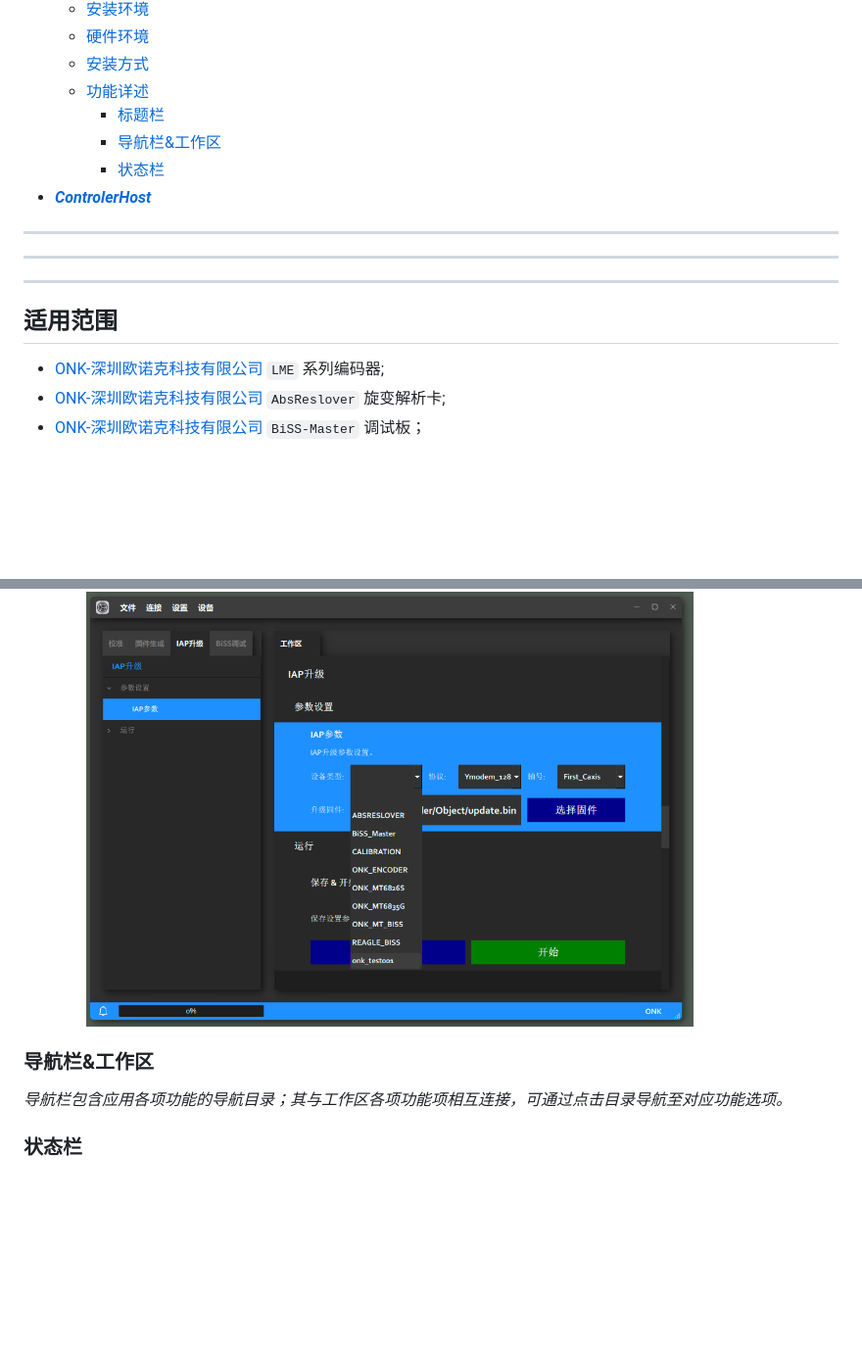
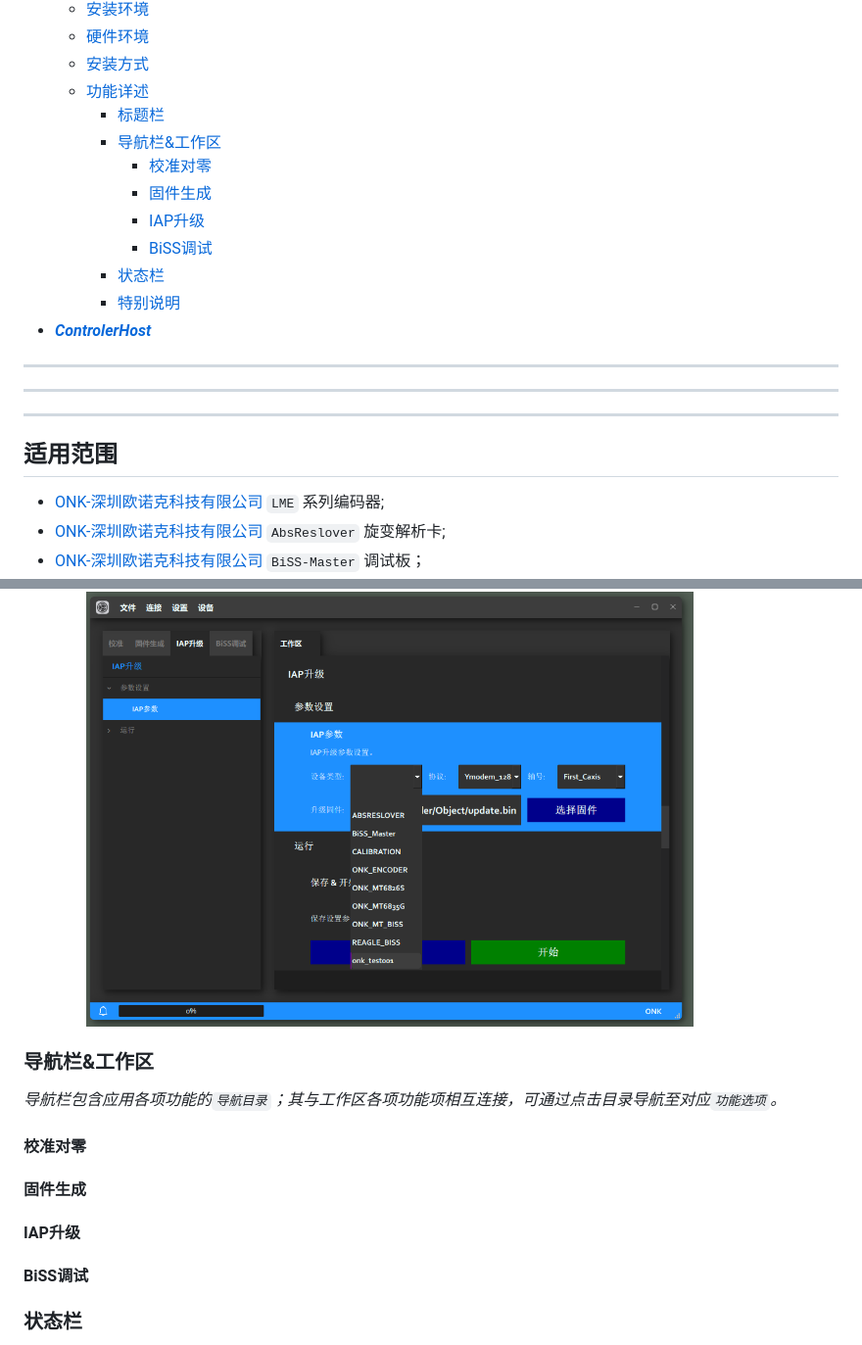
Before and after one commit to HSGUY-Y/ONK_Release, a Markdown page: README.md, 2 parts joined by grey strips. Shown: that part at 98% size. GitHub-like rendering; blank space fills up the shorter version.

```diff
--- a/README.md
+++ b/README.md
@@ -9,25 +9,20 @@
   - [功能详述](#功能详述)
     - [标题栏](#标题栏)
     - [导航栏\&工作区](#导航栏工作区)
+      - [校准对零](#校准对零)
+      - [固件生成](#固件生成)
+      - [IAP升级](#iap升级)
+      - [BiSS调试](#biss调试)
     - [状态栏](#状态栏)
+    - [特别说明](#特别说明)
 - [***ControlerHost***](#controlerhost)
 ---
 ---
 ---
 
 
+## 适用范围
 
-
-
-
-
-
-
-
-
-
-
-## 适用范围
 - [ONK-深圳欧诺克科技有限公司](https://www.sz-onk.com/) `LME` 系列编码器;
 - [ONK-深圳欧诺克科技有限公司](https://www.sz-onk.com/) `AbsReslover` 旋变解析卡;
 - [ONK-深圳欧诺克科技有限公司](https://www.sz-onk.com/) `BiSS-Master` 调试板；
@@ -104,5 +118,11 @@
         <img src = "./screenshot/devices03.png" width = "620"/><br>
+
 ### 导航栏&工作区
-*导航栏包含应用各项功能的导航目录；其与工作区各项功能项相互连接，可通过点击目录导航至对应功能选项。*
 
+*导航栏包含应用各项功能的`导航目录`；其与工作区各项功能项相互连接，可通过点击目录导航至对应`功能选项`。*
+#### 校准对零
+
+#### 固件生成
+#### IAP升级
+#### BiSS调试
 ### 状态栏
```
Also changed, not shown: other parts of README.md (+56 -24 lines).
